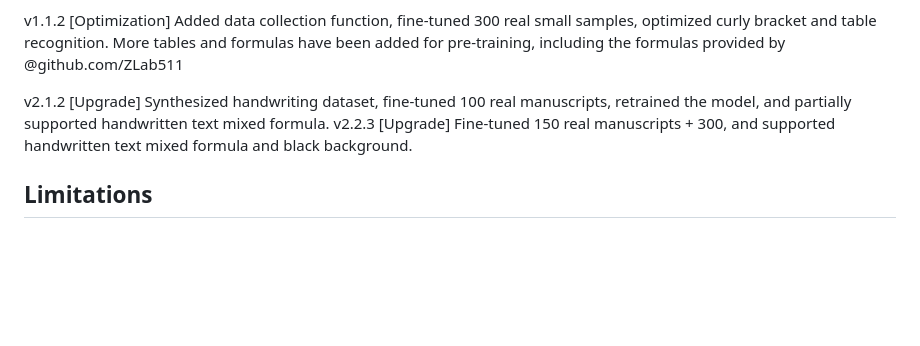
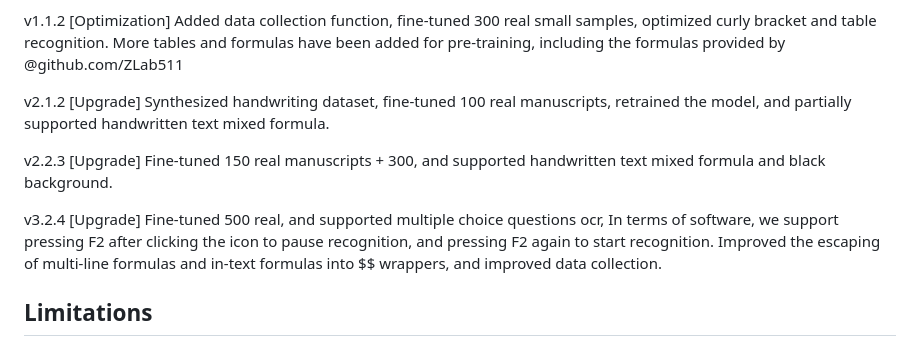
Before and after one commit to RQLuo/MixTeX-Latex-OCR, a Markdown page: README.md, the part around the change. GitHub-like rendering; blank space fills up the shorter version.

```diff
--- a/README.md
+++ b/README.md
@@ -68,7 +68,10 @@ v1.0.2 [Resolved] **Extreme**: Some users' monitors are too advanced, with non-R
 v1.1.2 [Optimization] Added data collection function, fine-tuned 300 real small samples, optimized curly bracket and table recognition. More tables and formulas have been added for pre-training, including the formulas provided by @github.com/ZLab511
 
 v2.1.2 [Upgrade] Synthesized handwriting dataset, fine-tuned 100 real manuscripts, retrained the model, and partially supported handwritten text mixed formula.
+
 v2.2.3 [Upgrade] Fine-tuned 150 real manuscripts + 300, and supported handwritten text mixed formula and black background.
+
+v3.2.4 [Upgrade] Fine-tuned 500 real, and supported multiple choice questions ocr, In terms of software, we support pressing F2 after clicking the icon to pause recognition, and pressing F2 again to start recognition. Improved the escaping of multi-line formulas and in-text formulas into $$ wrappers, and improved data collection.
 
 ## Limitations
 
```
